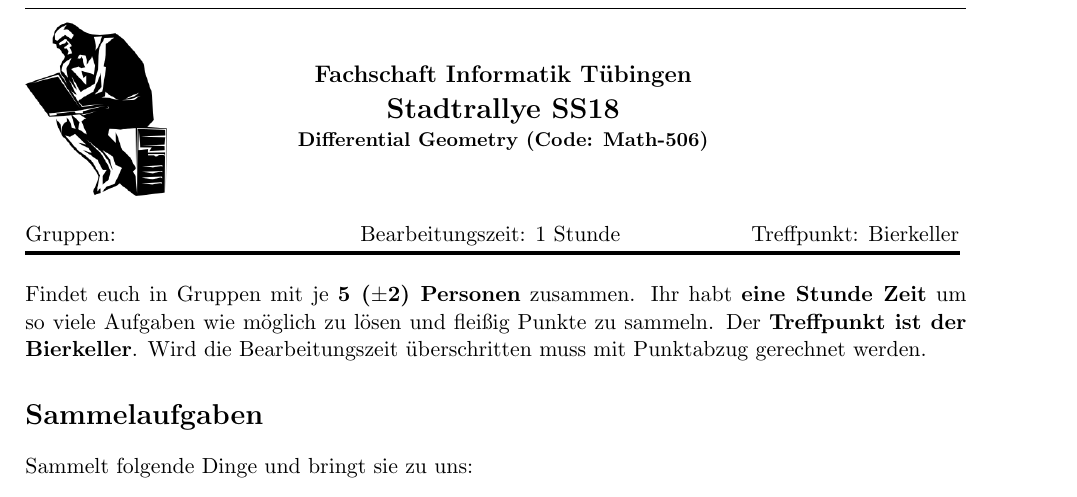
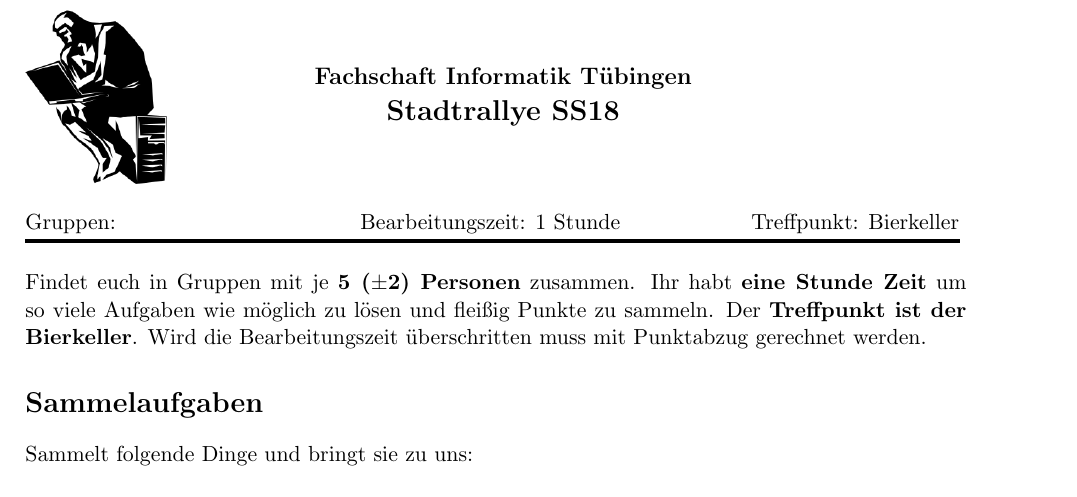
Before and after one commit to fsi-tue/stadtrallye, a LaTeX problem sheet (stadtrallye.tex): part of the page, cut so that both start at the same text. Compiled offline with pdfLaTeX.

Commit message:
Untertitel gelöscht

```diff
--- a/stadtrallye.tex
+++ b/stadtrallye.tex
@@ -61,8 +61,7 @@ on the next page\ldots}{\iflastpage{\footnotesize End Of File}{\footnotesize Auf
 \begin{minipage}[r]{.8\textwidth}
 \begin{center}
 {\large \bfseries Fachschaft Informatik Tübingen \\
-\Large Stadtrallye SS18 \\[2pt]
-\small Differential Geometry {(\small Code: Math-506)}  \par}
+\Large Stadtrallye SS18 \par}
 %  \vspace{0.5cm}
 \end{center}
 \end{minipage}
```
Also changed, not shown: stadtrallye.pdf.
